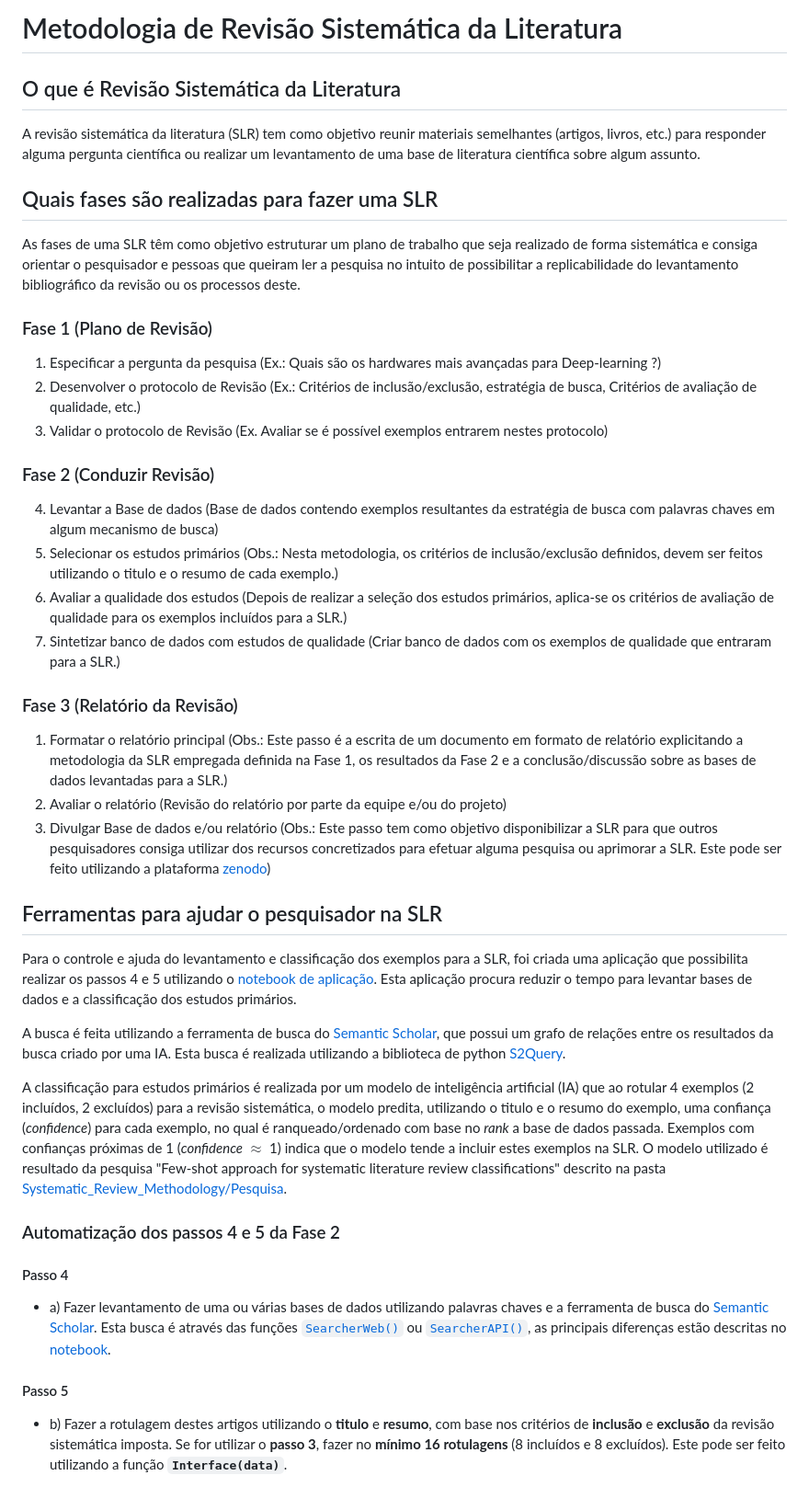
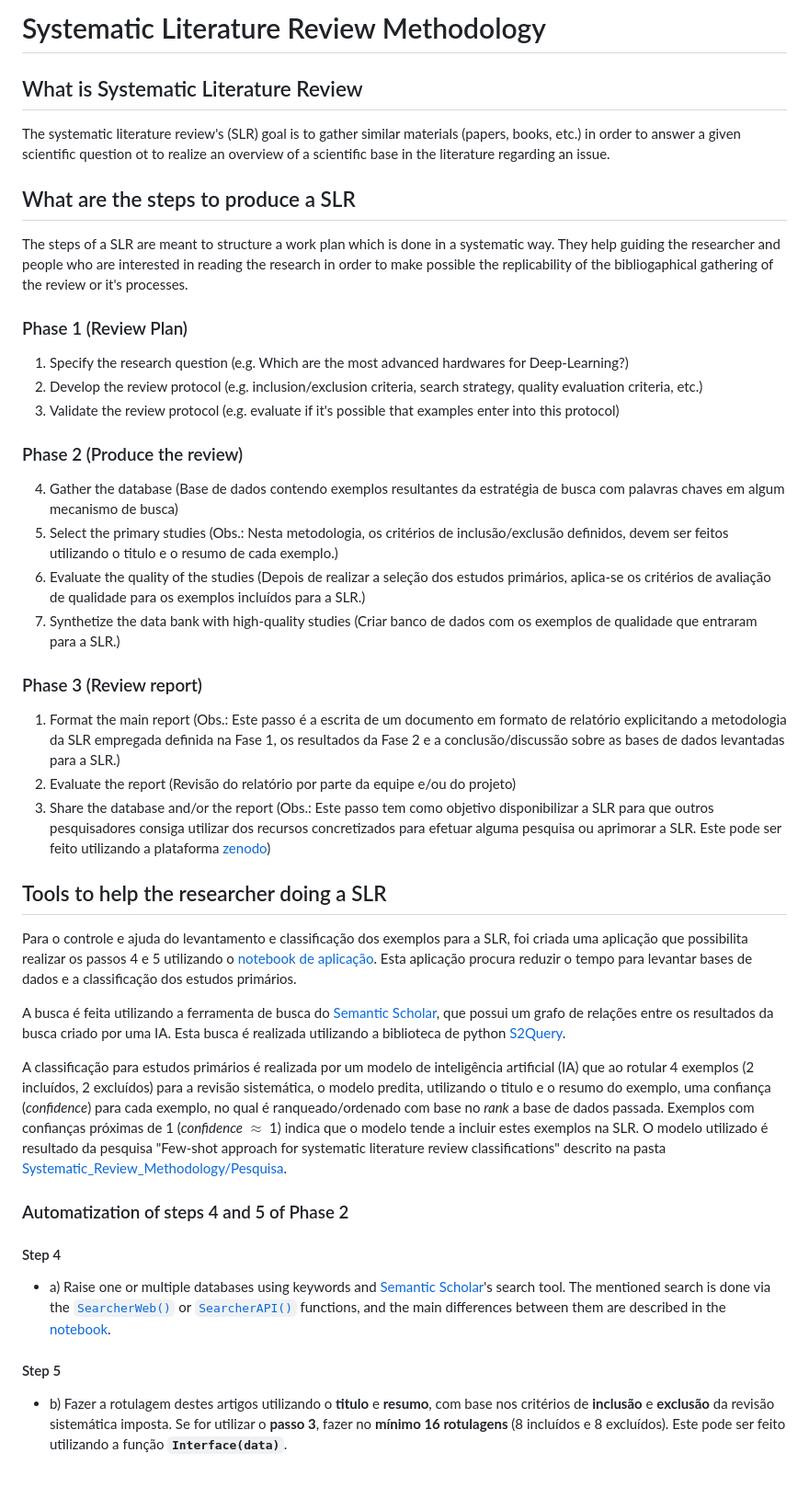
Before and after one commit to mcti-sefip/NLP-MCTI-PPF, a Markdown page: Systematic_Review/README.md, the part around the change. Shown: that part at 92% size. Drawn GitHub-style.

```diff
--- a/Systematic_Review/README.md
+++ b/Systematic_Review/README.md
@@ -1,34 +1,34 @@
 
-# Metodologia de Revisão Sistemática da Literatura
+# Systematic Literature Review Methodology
 
-## O que é Revisão Sistemática da Literatura
+## What is Systematic Literature Review
 
-A revisão sistemática da literatura (SLR) tem como objetivo reunir materiais semelhantes (artigos, livros, etc.) para responder alguma pergunta científica ou realizar um levantamento de uma base de literatura científica sobre algum assunto.
+The systematic literature review's (SLR) goal is to gather similar materials (papers, books, etc.) in order to answer a given scientific question ot to realize an overview of a scientific base in the literature regarding an issue.
 
-## Quais fases são realizadas para fazer uma SLR
+## What are the steps to produce a SLR
 
-As fases de uma SLR têm como objetivo estruturar um plano de trabalho que seja realizado de forma sistemática e consiga orientar o pesquisador e pessoas que queiram ler a pesquisa no intuito de possibilitar a replicabilidade do levantamento bibliográfico da revisão ou os processos deste.
+The steps of a SLR are meant to structure a work plan which is done in a systematic way. They help guiding the researcher and people who are interested in reading the research in order to make possible the replicability of the bibliogaphical gathering of the review or it's processes.
 
-### Fase 1 (Plano de Revisão)
+### Phase 1 (Review Plan)
 
-1. Especificar a pergunta da pesquisa (Ex.: Quais são os hardwares mais avançadas para Deep-learning ?)
-2. Desenvolver o protocolo de Revisão (Ex.:  Critérios de inclusão/exclusão, estratégia de busca, Critérios de avaliação de qualidade, etc.)
-3. Validar o protocolo de Revisão (Ex. Avaliar se é possível exemplos entrarem nestes protocolo)
+1. Specify the research question (e.g. Which are the most advanced hardwares for Deep-Learning?)
+2. Develop the review protocol (e.g. inclusion/exclusion criteria, search strategy, quality evaluation criteria, etc.)
+3. Validate the review protocol (e.g. evaluate if it's possible that examples enter into this protocol)
 
-### Fase 2 (Conduzir Revisão)
+### Phase 2 (Produce the review)
 
-4. Levantar a Base de dados (Base de dados contendo exemplos resultantes da estratégia de busca com palavras chaves em algum mecanismo de busca)
-5. Selecionar os estudos primários (Obs.: Nesta metodologia, os critérios de inclusão/exclusão definidos, devem ser feitos utilizando o titulo e o resumo de cada exemplo.)
-6. Avaliar a qualidade dos estudos (Depois de realizar a seleção dos estudos primários, aplica-se os critérios de avaliação de qualidade para os exemplos incluídos para a SLR.)
-7. Sintetizar banco de dados com estudos de qualidade (Criar banco de dados com os exemplos de qualidade que entraram para a SLR.)
+4. Gather the database (Base de dados contendo exemplos resultantes da estratégia de busca com palavras chaves em algum mecanismo de busca)
+5. Select the primary studies (Obs.: Nesta metodologia, os critérios de inclusão/exclusão definidos, devem ser feitos utilizando o titulo e o resumo de cada exemplo.)
+6. Evaluate the quality of the studies (Depois de realizar a seleção dos estudos primários, aplica-se os critérios de avaliação de qualidade para os exemplos incluídos para a SLR.)
+7. Synthetize the data bank with high-quality studies (Criar banco de dados com os exemplos de qualidade que entraram para a SLR.)
 
-### Fase 3 (Relatório da Revisão)
+### Phase 3 (Review report)
 
-1. Formatar o relatório principal (Obs.: Este passo é a escrita de um documento em formato de relatório explicitando a metodologia da SLR empregada definida na Fase 1, os resultados da Fase 2 e a conclusão/discussão sobre as bases de dados levantadas para a SLR.)
-2. Avaliar o relatório (Revisão do relatório por parte da equipe e/ou do projeto)
-3. Divulgar Base de dados e/ou relatório (Obs.: Este passo tem como objetivo disponibilizar a SLR para que outros pesquisadores consiga utilizar dos recursos concretizados para efetuar alguma pesquisa ou aprimorar a SLR. Este pode ser feito utilizando a plataforma [zenodo](https://zenodo.org/))
+1. Format the main report (Obs.: Este passo é a escrita de um documento em formato de relatório explicitando a metodologia da SLR empregada definida na Fase 1, os resultados da Fase 2 e a conclusão/discussão sobre as bases de dados levantadas para a SLR.)
+2. Evaluate the report (Revisão do relatório por parte da equipe e/ou do projeto)
+3. Share the database and/or the report (Obs.: Este passo tem como objetivo disponibilizar a SLR para que outros pesquisadores consiga utilizar dos recursos concretizados para efetuar alguma pesquisa ou aprimorar a SLR. Este pode ser feito utilizando a plataforma [zenodo](https://zenodo.org/))
 
-## Ferramentas para ajudar o pesquisador na SLR
+## Tools to help the researcher doing a SLR
 
 Para o controle e ajuda do levantamento e classificação dos exemplos para a SLR, foi criada uma aplicação que possibilita realizar os passos 4 e 5 utilizando o [notebook de aplicação](https://colab.research.google.com/github/BecomeAllan/ML-SLRC/blob/main/Application/Classification_automation_SLR.ipynb). Esta aplicação procura reduzir o tempo para levantar bases de dados e a classificação dos estudos primários.
 
@@ -36,13 +36,13 @@ A busca é feita utilizando a ferramenta de busca do [Semantic Scholar](https://
 
 A classificação para estudos primários é realizada por um modelo de inteligência artificial (IA) que ao rotular 4 exemplos (2 incluídos, 2 excluídos) para a revisão sistemática, o modelo predita, utilizando o titulo e o resumo do exemplo, uma confiança (*confidence*) para cada exemplo, no qual é ranqueado/ordenado com base no *rank* a base de dados passada. Exemplos com confianças próximas de 1 (*confidence* $\approx$ 1) indica que o modelo tende a incluir estes exemplos na SLR. O modelo utilizado é resultado da pesquisa "Few-shot approach for systematic literature review classifications" descrito na pasta [Systematic_Review_Methodology/Pesquisa](https://github.com/mcti-sefip/NLP-MCTI-PPF/tree/main/Systematic_Review/Systematic_Review_Methodology/Pesquisa).
 
-### Automatização dos passos 4 e 5 da Fase 2
+### Automatization of steps 4 and 5 of Phase 2
 
-#### Passo 4
+#### Step 4
 
-- a) Fazer levantamento de uma ou várias bases de dados utilizando palavras chaves e a ferramenta de busca do [Semantic Scholar](https://www.semanticscholar.org/). Esta busca é através das funções [`SearcherWeb()`](https://colab.research.google.com/github/BecomeAllan/ML-SLRC/blob/main/Application/Classification_automation_SLR.ipynb#scrollTo=kXCMmkts700P) ou [`SearcherAPI()`](https://colab.research.google.com/github/BecomeAllan/ML-SLRC/blob/main/Application/Classification_automation_SLR.ipynb#scrollTo=mTQwDdhG6kxe), as principais diferenças estão descritas no [notebook](https://colab.research.google.com/github/BecomeAllan/ML-SLRC/blob/main/Application/Classification_automation_SLR.ipynb#scrollTo=19agpVfcMqBu).
+- a) Raise one or multiple databases using keywords and [Semantic Scholar](https://www.semanticscholar.org/)'s search tool. The mentioned search is done via the [`SearcherWeb()`](https://colab.research.google.com/github/BecomeAllan/ML-SLRC/blob/main/Application/Classification_automation_SLR.ipynb#scrollTo=kXCMmkts700P) or [`SearcherAPI()`](https://colab.research.google.com/github/BecomeAllan/ML-SLRC/blob/main/Application/Classification_automation_SLR.ipynb#scrollTo=mTQwDdhG6kxe) functions, and the main differences between them are described in the [notebook](https://colab.research.google.com/github/BecomeAllan/ML-SLRC/blob/main/Application/Classification_automation_SLR.ipynb#scrollTo=19agpVfcMqBu).
 
-#### Passo 5
+#### Step 5
 
 - b) Fazer a rotulagem destes artigos utilizando o **titulo** e **resumo**, com base nos critérios de **inclusão**  e **exclusão** da revisão sistemática imposta. Se for utilizar o **passo 3**, fazer no **mínimo 16 rotulagens** (8 incluídos e 8 excluídos). Este pode ser feito utilizando a função **`Interface(data)`**.
 
```
